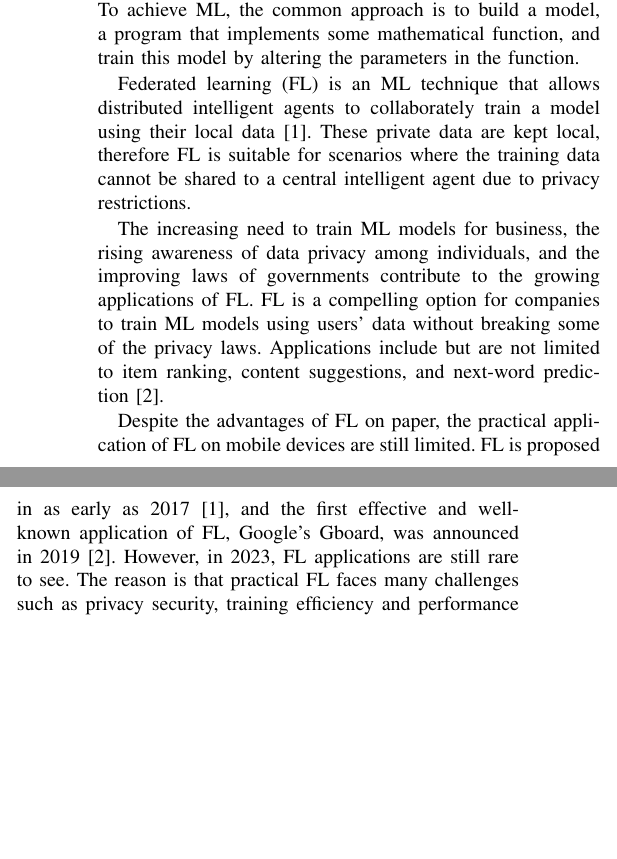
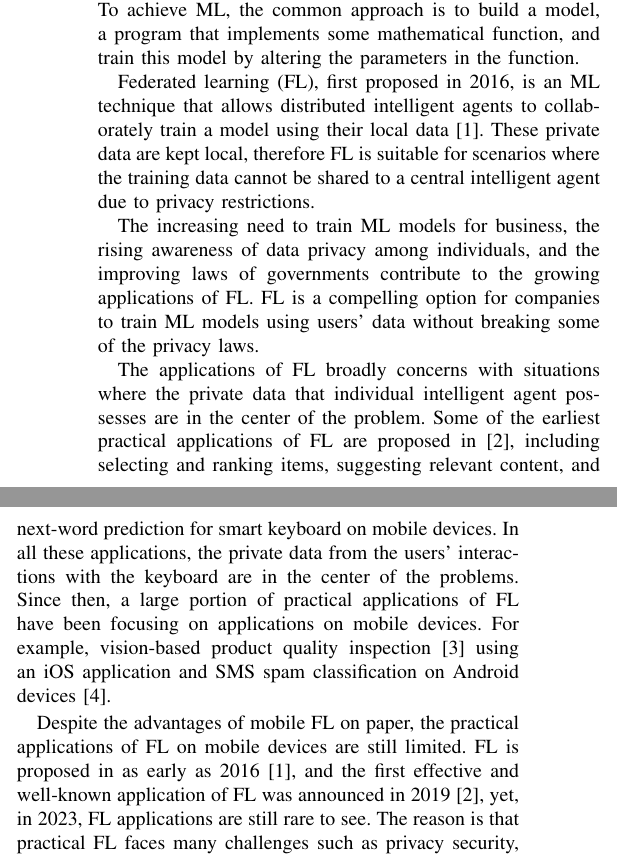
Before and after one commit to SichangHe/CS402, a LaTeX paper (final_report/conference_101719.tex): two parts of the columns of page 1 of 3, joined at a grey line, cut so that both start at the same text, the shorter picture padded with empty space. Compiled offline with pdfLaTeX; a missing font is replaced by an installed copy or a similar font; a LaTeX package or settings file that is missing is left out.

Commit message:
applications

```diff
--- a/final_report/conference_101719.tex
+++ b/final_report/conference_101719.tex
@@ -59,7 +59,7 @@ and train this model by altering the parameters in the function.
 % For example, you can discuss the current development trend and
 % provide a roadmap of the development of AI techniques in your research area.
 
-Federated learning (FL) is an ML technique that
+Federated learning (FL), first proposed in 2016, is an ML technique that
 allows distributed intelligent agents to collaborately train a model using
 their local data~\cite{mcmahan2017communication}.
 These private data are kept local,
@@ -73,18 +73,34 @@ and the improving laws of governments contribute to
 the growing applications of FL.
 FL is a compelling option for companies to train ML models using users' data
 without breaking some of the privacy laws.
-Applications include but are not limited to item ranking, content suggestions,
-and next-word prediction~\cite{bonawitz2019towards}.
 
-Despite the advantages of FL on paper,
-the practical application of FL on mobile devices are still limited.
-FL is proposed in as early as 2017~\cite{mcmahan2017communication},
-and the first effective and well-known application of FL, Google's Gboard,
-was announced in 2019~\cite{bonawitz2019towards}.
-However, in 2023, FL applications are still rare to see.
+The applications of FL broadly concerns with situations where
+the private data that individual intelligent agent possesses are in
+the center of the problem.
+Some of the earliest practical applications of FL are proposed
+in~\cite{bonawitz2019towards},
+including selecting and ranking items, suggesting relevant content,
+and next-word prediction for smart keyboard on mobile devices.
+In all these applications,
+the private data from the users' interactions with
+the keyboard are in the center of the problems.
+Since then, a large portion of practical applications of FL have been
+focusing on applications on mobile devices.
+For example, vision-based product quality inspection~\cite{bharti2022edge} using
+an iOS application and
+SMS spam classification on Android devices~\cite{sriraman2022device}.
+
+Despite the advantages of mobile FL on paper,
+the practical applications of FL on mobile devices are still limited.
+FL is proposed in as early as 2016~\cite{mcmahan2017communication},
+and the first effective and well-known application of FL
+was announced in 2019~\cite{bonawitz2019towards},
+yet, in 2023, FL applications are still rare to see.
 The reason is that practical FL faces many challenges such as
 privacy security, training efficiency and performance issues,
 and heterogeneity problems~\cite{wen2023survey}.
+
+\section{The General Procedure of Federated Learning for Mobile Devices}
 
 Model personalization is a popular variant of FL.
 While FL generally aims to train a global model,
```
Also changed, not shown: final_report/conference_101719.tex (4 more changed lines).
